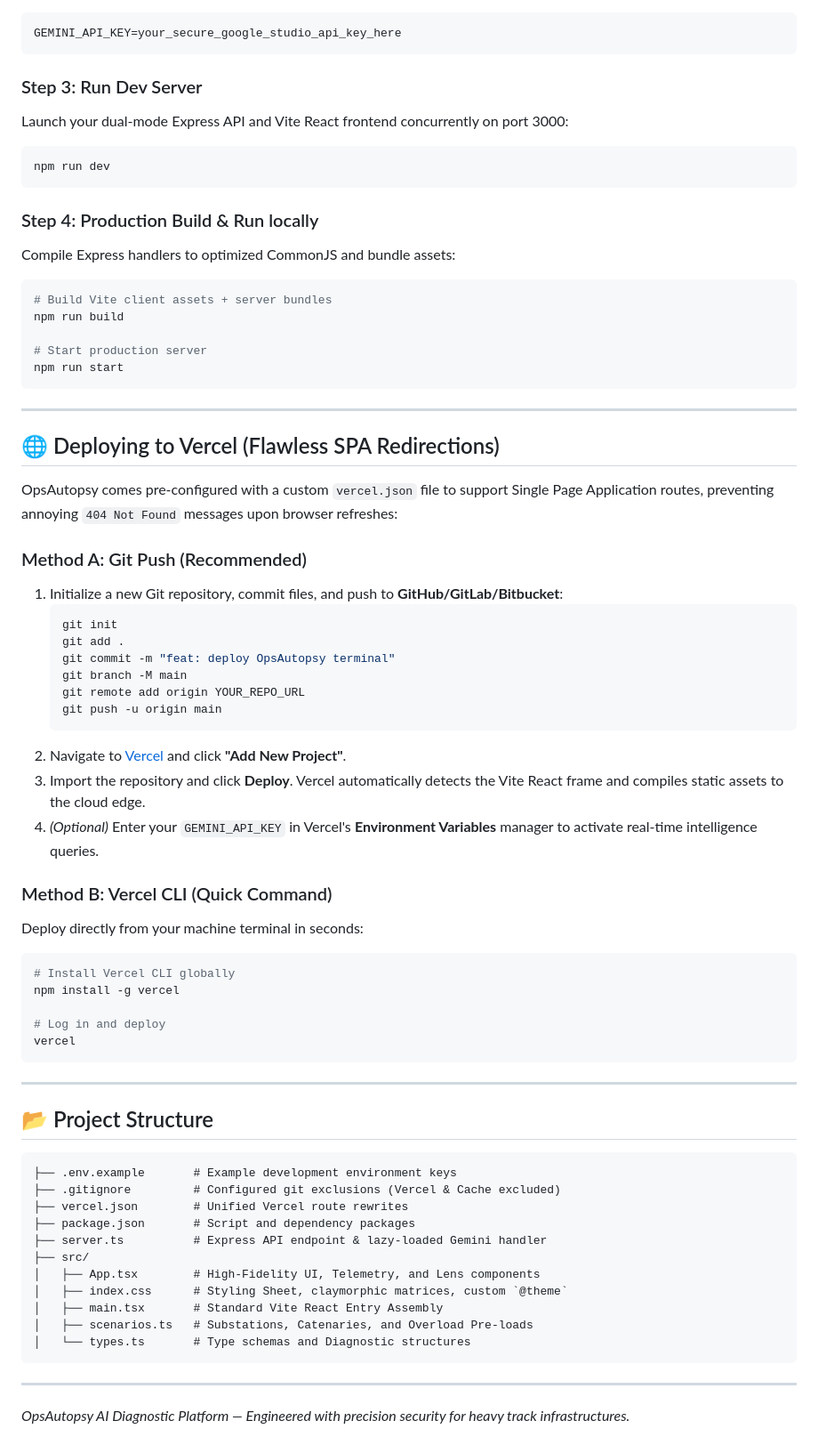
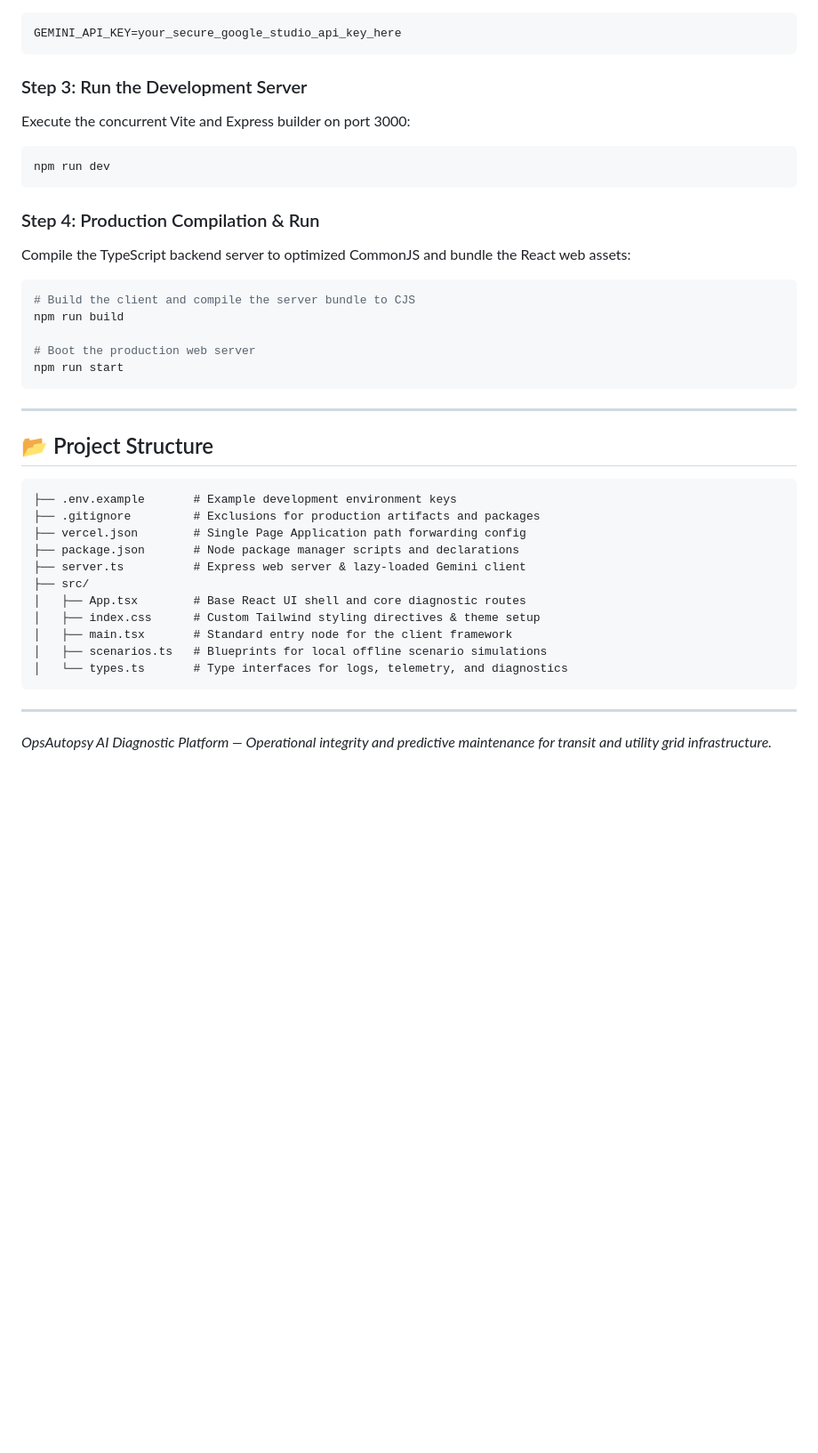
Before and after one commit to salarkhan2003/OpsAutopsy-AI, a Markdown page: README.md, the part around one of its changes. Shown at 89% size. GitHub-like rendering; blank space fills up the shorter version.

````diff
--- a/README.md
+++ b/README.md
@@ -56,50 +60,20 @@ Create a `.env` file in the root directory and append your secure Gemini Credent
 GEMINI_API_KEY=your_secure_google_studio_api_key_here
 ```
 
-### Step 3: Run Dev Server
-Launch your dual-mode Express API and Vite React frontend concurrently on port 3000:
+### Step 3: Run the Development Server
+Execute the concurrent Vite and Express builder on port 3000:
 ```bash
 npm run dev
 ```
 
-### Step 4: Production Build & Run locally
-Compile Express handlers to optimized CommonJS and bundle assets:
+### Step 4: Production Compilation & Run
+Compile the TypeScript backend server to optimized CommonJS and bundle the React web assets:
 ```bash
-# Build Vite client assets + server bundles
+# Build the client and compile the server bundle to CJS
 npm run build
 
-# Start production server
+# Boot the production web server
 npm run start
-```
-
----
-
-## 🌐 Deploying to Vercel (Flawless SPA Redirections)
-
-OpsAutopsy comes pre-configured with a custom `vercel.json` file to support Single Page Application routes, preventing annoying `404 Not Found` messages upon browser refreshes:
-
-### Method A: Git Push (Recommended)
-1.  Initialize a new Git repository, commit files, and push to **GitHub/GitLab/Bitbucket**:
-    ```bash
-    git init
-    git add .
-    git commit -m "feat: deploy OpsAutopsy terminal"
-    git branch -M main
-    git remote add origin YOUR_REPO_URL
-    git push -u origin main
-    ```
-2.  Navigate to [Vercel](https://vercel.com) and click **"Add New Project"**.
-3.  Import the repository and click **Deploy**. Vercel automatically detects the Vite React frame and compiles static assets to the cloud edge.
-4.  *(Optional)* Enter your `GEMINI_API_KEY` in Vercel's **Environment Variables** manager to activate real-time intelligence queries.
-
-### Method B: Vercel CLI (Quick Command)
-Deploy directly from your machine terminal in seconds:
-```bash
-# Install Vercel CLI globally
-npm install -g vercel
-
-# Log in and deploy
-vercel
 ```
 
 ---
@@ -108,18 +82,18 @@ vercel
 
 ```text
 ├── .env.example       # Example development environment keys
-├── .gitignore         # Configured git exclusions (Vercel & Cache excluded)
-├── vercel.json        # Unified Vercel route rewrites
-├── package.json       # Script and dependency packages
-├── server.ts          # Express API endpoint & lazy-loaded Gemini handler
+├── .gitignore         # Exclusions for production artifacts and packages
+├── vercel.json        # Single Page Application path forwarding config
+├── package.json       # Node package manager scripts and declarations
+├── server.ts          # Express web server & lazy-loaded Gemini client
 ├── src/
-│   ├── App.tsx        # High-Fidelity UI, Telemetry, and Lens components
-│   ├── index.css      # Styling Sheet, claymorphic matrices, custom `@theme`
-│   ├── main.tsx       # Standard Vite React Entry Assembly
-│   ├── scenarios.ts   # Substations, Catenaries, and Overload Pre-loads
-│   └── types.ts       # Type schemas and Diagnostic structures
+│   ├── App.tsx        # Base React UI shell and core diagnostic routes
+│   ├── index.css      # Custom Tailwind styling directives & theme setup
+│   ├── main.tsx       # Standard entry node for the client framework
+│   ├── scenarios.ts   # Blueprints for local offline scenario simulations
+│   └── types.ts       # Type interfaces for logs, telemetry, and diagnostics
 ```
 
 ---
 
-*OpsAutopsy AI Diagnostic Platform — Engineered with precision security for heavy track infrastructures.*
+*OpsAutopsy AI Diagnostic Platform — Operational integrity and predictive maintenance for transit and utility grid infrastructure.*
````
Also changed, not shown: other parts of README.md (+31 -27 lines).
